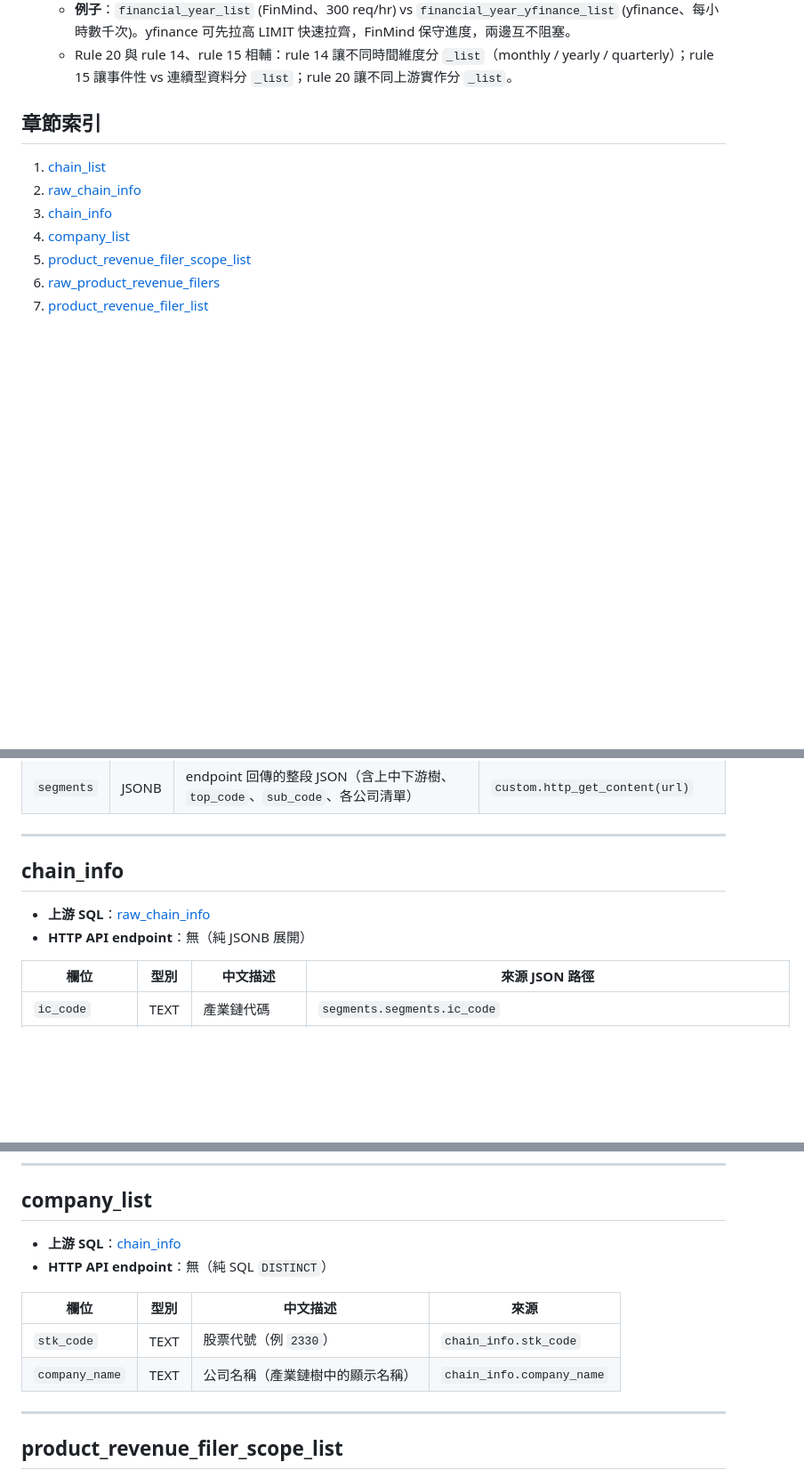
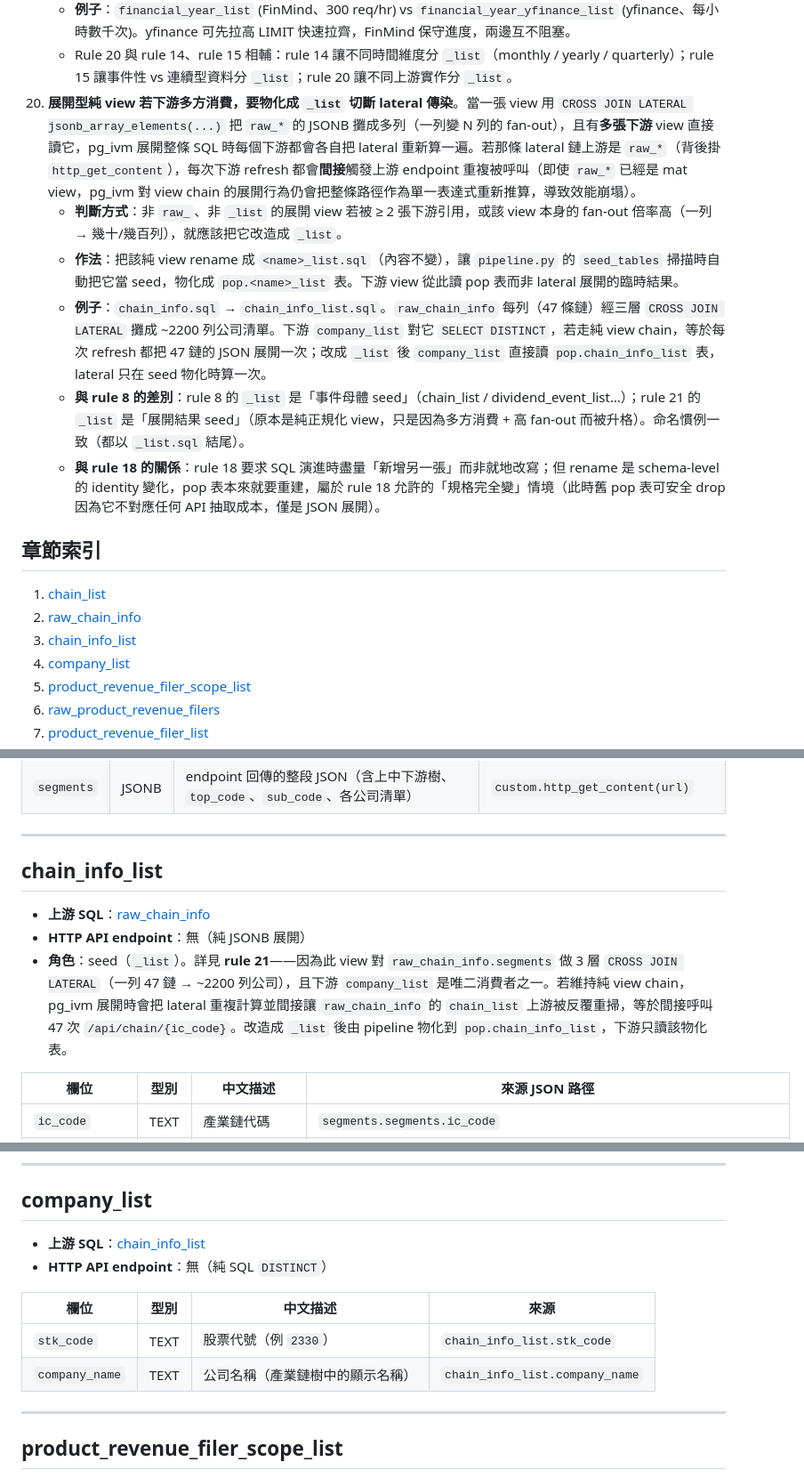
Before and after one commit to jeffrey82221/twstock_api, a Markdown page: db/poc/README.md, 3 parts joined by grey strips. Shown at 89% size. GitHub-like rendering; blank space fills up the shorter version.

Commit message:
docs(rules): add rule 21 — materialize fan-out view as _list to sever lateral propagation
Companion doc-only commit for the chain_info -> chain_info_list rename.
Captures the design lesson so future SQL evolution follows the same rule.

- db/poc/README.md:
  - New rule 21 under 執行環境相容性 group: when a non-raw non-_list view
    uses CROSS JOIN LATERAL to fan out raw JSONB and has multiple
    downstream consumers, materialize it as a _list.sql. pg_ivm expands
    each downstream consumer's view chain independently, so the lateral
    (and by extension the upstream raw_* HTTP call chain) is recomputed
    per consumer. Rename to _list means pipeline.py picks it up as a
    seed table and materializes to pop.<name>_list; downstream reads
    the materialized table instead of a lateral-expanded intermediate.
  - Section rename chain_info -> chain_info_list; added 角色 note
    pointing to rule 21 explaining why this view was upgraded.
  - Section index and cross-references updated (line 24, company_list
    source columns).

- README.md (top-level):
  - New 四次補丁 changelog entry under v0.0.10 documenting the rename,
    root cause (pg_ivm lateral fan-out re-computation), fix, and new
    rule 21.

```diff
--- a/db/poc/README.md
+++ b/db/poc/README.md
@@ -61,12 +61,18 @@ poc schema 的 SQL 會經 `pipeline.py` 展開成 pop schema 的 [pg_ivm](https:
     - **命名**：以資料源名稱作尾綴（如 `_yfinance_list`），對應的 raw view 也沿用同尾綴。
     - **例子**：`financial_year_list` (FinMind、300 req/hr) vs `financial_year_yfinance_list` (yfinance、每小時數千次)。yfinance 可先拉高 LIMIT 快速拉齊，FinMind 保守進度，兩邊互不阻塞。
     - Rule 20 與 rule 14、rule 15 相輔：rule 14 讓不同時間維度分 `_list`（monthly / yearly / quarterly）；rule 15 讓事件性 vs 連續型資料分 `_list`；rule 20 讓不同上游實作分 `_list`。
+21. **展開型純 view 若下游多方消費，要物化成 `_list` 切斷 lateral 傳染**。當一張 view 用 `CROSS JOIN LATERAL jsonb_array_elements(...)` 把 `raw_*` 的 JSONB 攤成多列（一列變 N 列的 fan-out），且有**多張下游** view 直接讀它，pg_ivm 展開整條 SQL 時每個下游都會各自把 lateral 重新算一遍。若那條 lateral 鏈上游是 `raw_*`（背後掛 `http_get_content`），每次下游 refresh 都會**間接**觸發上游 endpoint 重複被呼叫（即使 `raw_*` 已經是 mat view，pg_ivm 對 view chain 的展開行為仍會把整條路徑作為單一表達式重新推算，導致效能崩塌）。
+    - **判斷方式**：非 `raw_`、非 `_list` 的展開 view 若被 ≥ 2 張下游引用，或該 view 本身的 fan-out 倍率高（一列 → 幾十/幾百列），就應該把它改造成 `_list`。
+    - **作法**：把該純 view rename 成 `<name>_list.sql`（內容不變），讓 `pipeline.py` 的 `seed_tables` 掃描時自動把它當 seed，物化成 `pop.<name>_list` 表。下游 view 從此讀 pop 表而非 lateral 展開的臨時結果。
+    - **例子**：`chain_info.sql` → `chain_info_list.sql`。`raw_chain_info` 每列（47 條鏈）經三層 `CROSS JOIN LATERAL` 攤成 ~2200 列公司清單。下游 `company_list` 對它 `SELECT DISTINCT`，若走純 view chain，等於每次 refresh 都把 47 鏈的 JSON 展開一次；改成 `_list` 後 `company_list` 直接讀 `pop.chain_info_list` 表，lateral 只在 seed 物化時算一次。
+    - **與 rule 8 的差別**：rule 8 的 `_list` 是「事件母體 seed」（chain_list / dividend_event_list…）；rule 21 的 `_list` 是「展開結果 seed」（原本是純正規化 view，只是因為多方消費 + 高 fan-out 而被升格）。命名慣例一致（都以 `_list.sql` 結尾）。
+    - **與 rule 18 的關係**：rule 18 要求 SQL 演進時盡量「新增另一張」而非就地改寫；但 rename 是 schema-level 的 identity 變化，pop 表本來就要重建，屬於 rule 18 允許的「規格完全變」情境（此時舊 pop 表可安全 drop 因為它不對應任何 API 抽取成本，僅是 JSON 展開）。
 
 ## 章節索引
 
 1. [chain_list](#chain_list)
 2. [raw_chain_info](#raw_chain_info)
-3. [chain_info](#chain_info)
+3. [chain_info_list](#chain_info_list)
 4. [company_list](#company_list)
 5. [product_revenue_filer_scope_list](#product_revenue_filer_scope_list)
 6. [raw_product_revenue_filers](#raw_product_revenue_filers)
@@ -131,10 +137,11 @@ poc schema 的 SQL 會經 `pipeline.py` 展開成 pop schema 的 [pg_ivm](https:
 
 ---
 
-## chain_info
+## chain_info_list
 
 - **上游 SQL**：[raw_chain_info](#raw_chain_info)
 - **HTTP API endpoint**：無（純 JSONB 展開）
+- **角色**：seed（`_list`）。詳見 **rule 21**——因為此 view 對 `raw_chain_info.segments` 做 3 層 `CROSS JOIN LATERAL`（一列 47 鏈 → ~2200 列公司），且下游 `company_list` 是唯二消費者之一。若維持純 view chain，pg_ivm 展開時會把 lateral 重複計算並間接讓 `raw_chain_info` 的 `chain_list` 上游被反覆重掃，等於間接呼叫 47 次 `/api/chain/{ic_code}`。改造成 `_list` 後由 pipeline 物化到 `pop.chain_info_list`，下游只讀該物化表。
 
 | 欄位 | 型別 | 中文描述 | 來源 JSON 路徑 |
 | --- | --- | --- | --- |
@@ -152,13 +159,13 @@ poc schema 的 SQL 會經 `pipeline.py` 展開成 pop schema 的 [pg_ivm](https:
 
 ## company_list
 
-- **上游 SQL**：[chain_info](#chain_info)
+- **上游 SQL**：[chain_info_list](#chain_info_list)
 - **HTTP API endpoint**：無（純 SQL `DISTINCT`）
 
 | 欄位 | 型別 | 中文描述 | 來源 |
 | --- | --- | --- | --- |
-| `stk_code` | TEXT | 股票代號（例 `2330`） | `chain_info.stk_code` |
-| `company_name` | TEXT | 公司名稱（產業鏈樹中的顯示名稱） | `chain_info.company_name` |
+| `stk_code` | TEXT | 股票代號（例 `2330`） | `chain_info_list.stk_code` |
+| `company_name` | TEXT | 公司名稱（產業鏈樹中的顯示名稱） | `chain_info_list.company_name` |
 
 ---
 
```
Also changed, not shown: other parts of db/poc/README.md (+1 -1 lines), README.md (+10 -0 lines).
